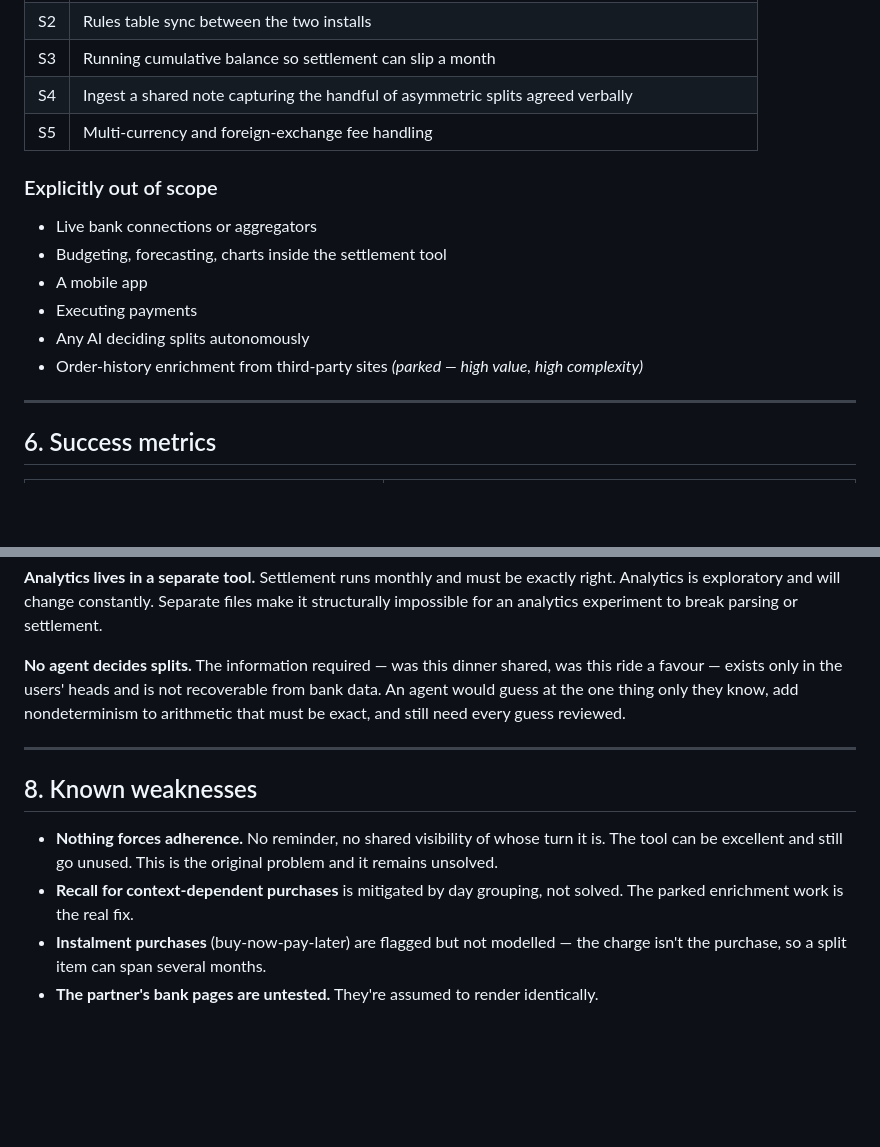
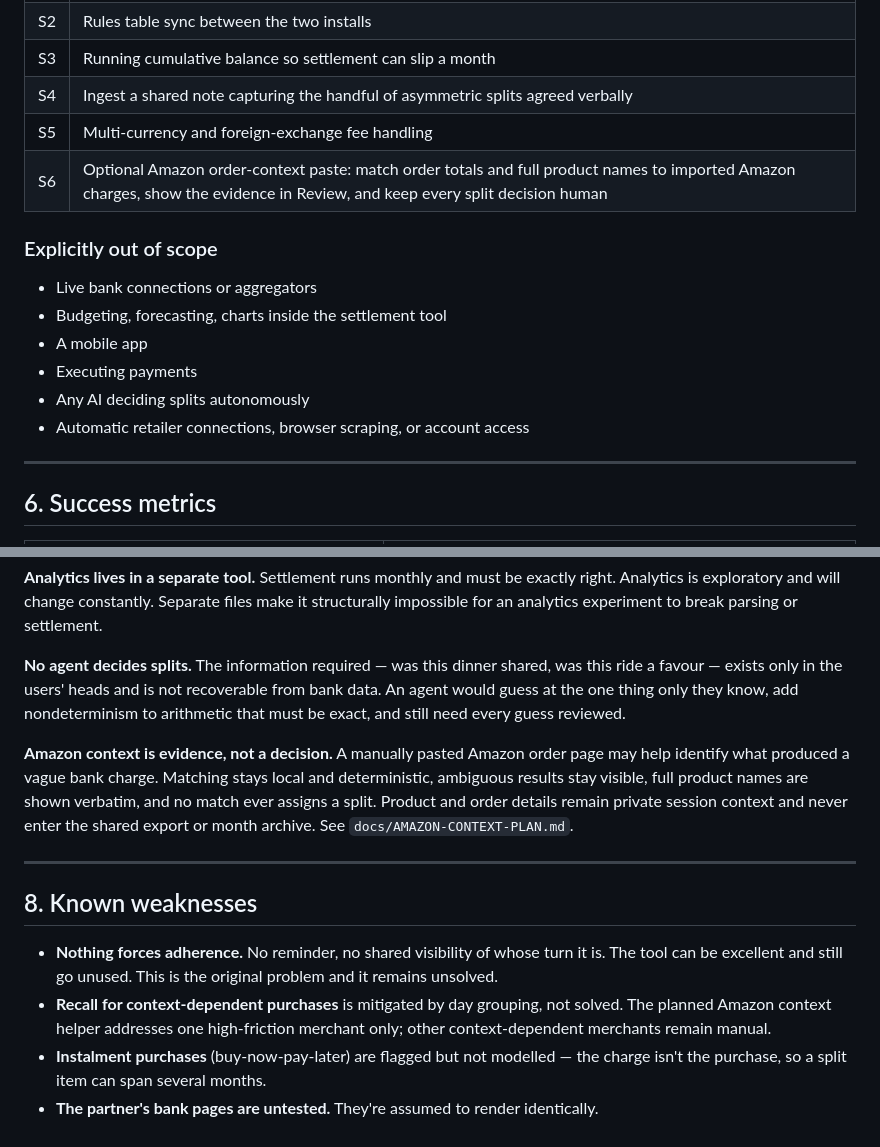
Before and after one commit to l3zawiY/partnerfinancesettlertest, a Markdown page: PRODUCT.md, 2 parts joined by grey strips. Drawn GitHub-style; blank space fills up the shorter version.

```diff
--- a/PRODUCT.md
+++ b/PRODUCT.md
@@ -113,6 +113,7 @@ something, it's wrong.
 | S3 | Running cumulative balance so settlement can slip a month |
 | S4 | Ingest a shared note capturing the handful of asymmetric splits agreed verbally |
 | S5 | Multi-currency and foreign-exchange fee handling |
+| S6 | Optional Amazon order-context paste: match order totals and full product names to imported Amazon charges, show the evidence in Review, and keep every split decision human |
 
 ### Explicitly out of scope
 
@@ -121,7 +122,7 @@ something, it's wrong.
 - A mobile app
 - Executing payments
 - Any AI deciding splits autonomously
-- Order-history enrichment from third-party sites *(parked — high value, high complexity)*
+- Automatic retailer connections, browser scraping, or account access
 
 ---
 
@@ -172,6 +173,12 @@ ride a favour — exists only in the users' heads and is not recoverable from ba
 An agent would guess at the one thing only they know, add nondeterminism to arithmetic
 that must be exact, and still need every guess reviewed.
 
+**Amazon context is evidence, not a decision.** A manually pasted Amazon order page may
+help identify what produced a vague bank charge. Matching stays local and deterministic,
+ambiguous results stay visible, full product names are shown verbatim, and no match ever
+assigns a split. Product and order details remain private session context and never enter
+the shared export or month archive. See `docs/AMAZON-CONTEXT-PLAN.md`.
+
 ---
 
 ## 8. Known weaknesses
@@ -180,7 +187,8 @@ that must be exact, and still need every guess reviewed.
   The tool can be excellent and still go unused. This is the original problem and it
   remains unsolved.
 - **Recall for context-dependent purchases** is mitigated by day grouping, not solved.
-  The parked enrichment work is the real fix.
+  The planned Amazon context helper addresses one high-friction merchant only; other
+  context-dependent merchants remain manual.
 - **Instalment purchases** (buy-now-pay-later) are flagged but not modelled — the charge
   isn't the purchase, so a split item can span several months.
 - **The partner's bank pages are untested.** They're assumed to render identically.
```
Also changed, not shown: CLAUDE.md (+5 -3 lines), README.md (+2 -1 lines).
